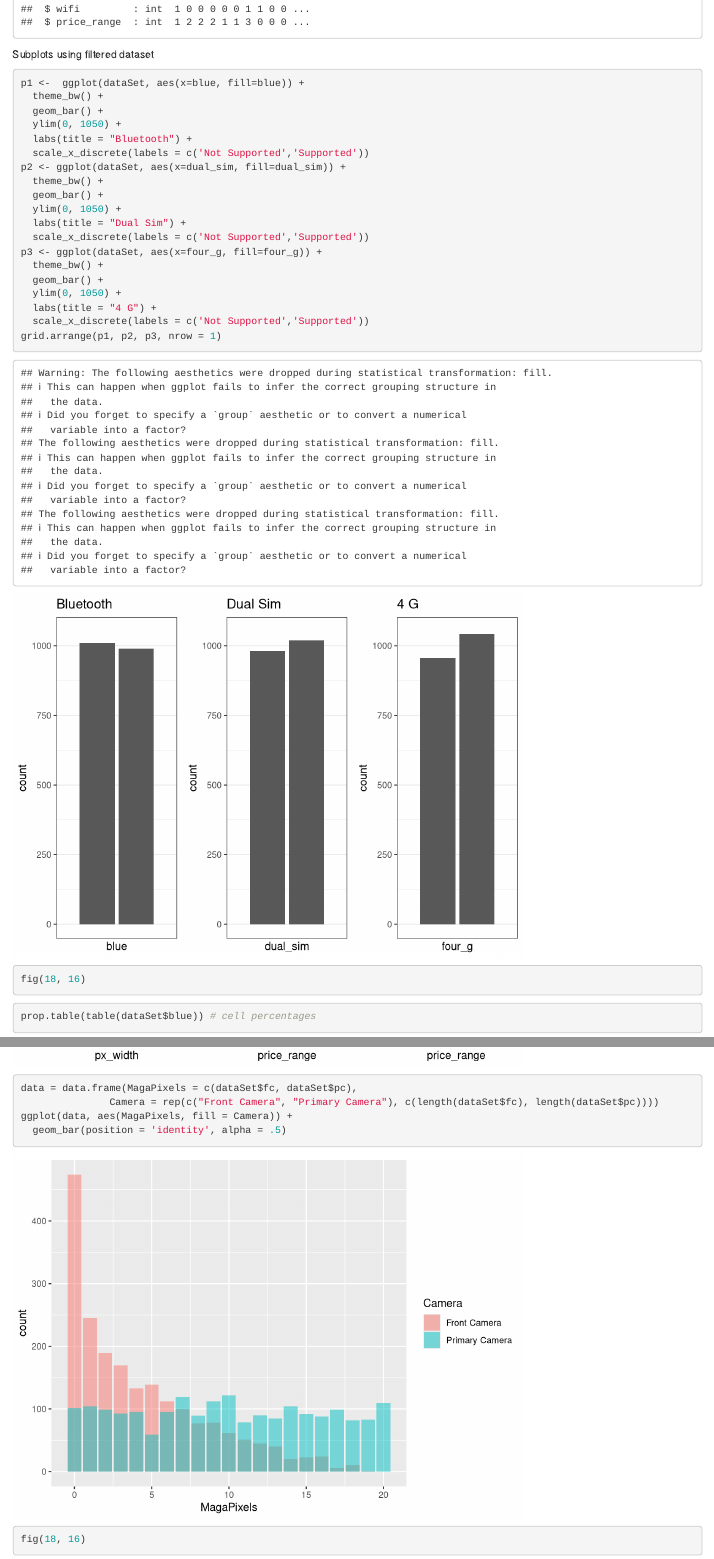
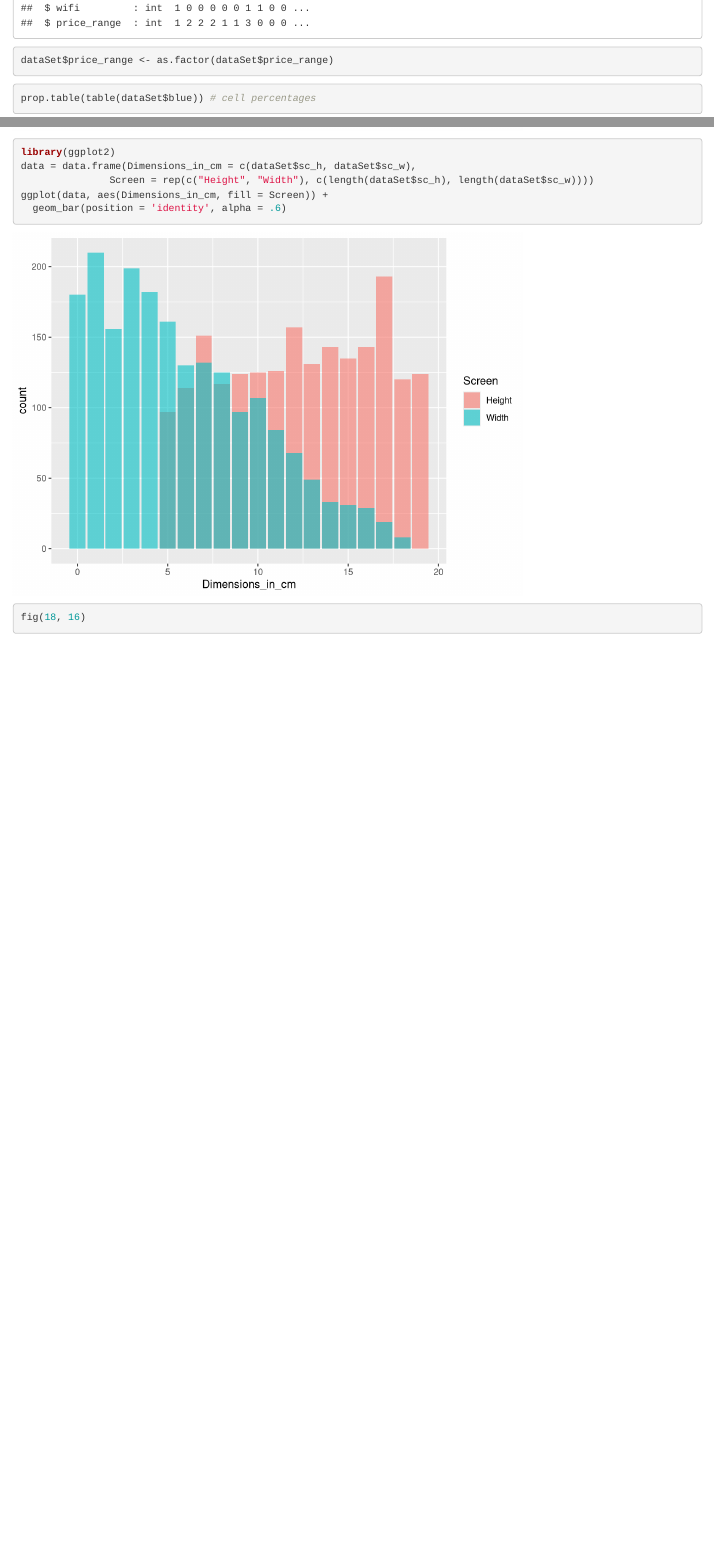
Before and after one commit to Hasnaa-Elalaoui/DataValo, an R Markdown document (Notebook_Mobile_Price_Analysis.Rmd): the page in a window 1100 px wide, from 3400 px down before the commit and from 3410 px down after it, so that both start at the same text, and a second part further down, joined at a grey line. Rendered offline with R 4.5, knitr and Pandoc, with nearby package versions; some code elsewhere in the file could not run offline.

Commit message:
Little midifications

````diff
--- a/Notebook_Mobile_Price_Analysis.Rmd
+++ b/Notebook_Mobile_Price_Analysis.Rmd
@@ -76,29 +77,9 @@ fig(18, 16)
 str(dataSet)
 ```
 
-Subplots using filtered dataset
+
 ```{r}
-p1 <-  ggplot(dataSet, aes(x=blue, fill=blue)) +
-  theme_bw() +
-  geom_bar() +
-  ylim(0, 1050) +
-  labs(title = "Bluetooth") +
-  scale_x_discrete(labels = c('Not Supported','Supported'))
-p2 <- ggplot(dataSet, aes(x=dual_sim, fill=dual_sim)) +
-  theme_bw() +
-  geom_bar() +
-  ylim(0, 1050) +
-  labs(title = "Dual Sim") +
-  scale_x_discrete(labels = c('Not Supported','Supported'))
-p3 <- ggplot(dataSet, aes(x=four_g, fill=four_g)) +
-  theme_bw() +
-  geom_bar() +
-  ylim(0, 1050) +
-  labs(title = "4 G") +
-  scale_x_discrete(labels = c('Not Supported','Supported'))
-grid.arrange(p1, p2, p3, nrow = 1)
-
-fig(18, 16)
+dataSet$price_range <- as.factor(dataSet$price_range)
 ```
 
 
@@ -131,10 +113,11 @@ grid.arrange(p1, p2, p3,nrow = 1)
 
 
 ```{r}
-data = data.frame(MagaPixels = c(dataSet$fc, dataSet$pc),
-               Camera = rep(c("Front Camera", "Primary Camera"), c(length(dataSet$fc), length(dataSet$pc))))
-ggplot(data, aes(MagaPixels, fill = Camera)) +
-  geom_bar(position = 'identity', alpha = .5)
+library(ggplot2)
+data = data.frame(Dimensions_in_cm = c(dataSet$sc_h, dataSet$sc_w),
+               Screen = rep(c("Height", "Width"), c(length(dataSet$sc_h), length(dataSet$sc_w))))
+ggplot(data, aes(Dimensions_in_cm, fill = Screen)) +
+  geom_bar(position = 'identity', alpha = .6)
 
 fig(18, 16)
 ```
````
Also changed, not shown: Notebook_Mobile_Price_Analysis.Rmd (4 more changed lines).
